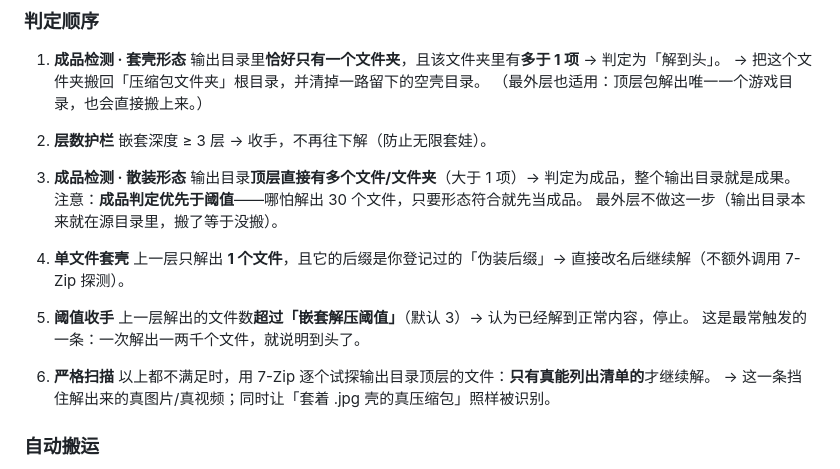
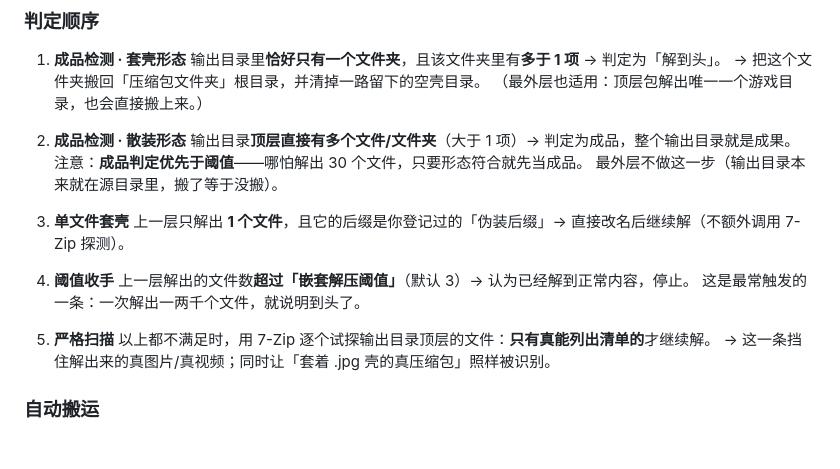
Before and after one commit to Huoxing999/archive-unpacker, a Markdown page: README.md, the part around the change. Drawn GitHub-style; blank space fills up the shorter version.

Commit message:
remove depth guard: nested extraction no longer stops at 3 levels

```diff
--- a/README.md
+++ b/README.md
@@ -121,22 +121,19 @@
    → 把这个文件夹搬回「压缩包文件夹」根目录，并清掉一路留下的空壳目录。
    （最外层也适用：顶层包解出唯一一个游戏目录，也会直接搬上来。）
 
-2. **层数护栏**
-   嵌套深度 ≥ 3 层 → 收手，不再往下解（防止无限套娃）。
-
-3. **成品检测 · 散装形态**
+2. **成品检测 · 散装形态**
    输出目录**顶层直接有多个文件/文件夹**（大于 1 项）→ 判定为成品，整个输出目录就是成果。
    注意：**成品判定优先于阈值**——哪怕解出 30 个文件，只要形态符合就先当成品。
    最外层不做这一步（输出目录本来就在源目录里，搬了等于没搬）。
 
-4. **单文件套壳**
+3. **单文件套壳**
    上一层只解出 **1 个文件**，且它的后缀是你登记过的「伪装后缀」→ 直接改名后继续解（不额外调用 7-Zip 探测）。
 
-5. **阈值收手**
+4. **阈值收手**
    上一层解出的文件数**超过「嵌套解压阈值」**（默认 3）→ 认为已经解到正常内容，停止。
    这是最常触发的一条：一次解出一两千个文件，就说明到头了。
 
-6. **严格扫描**
+5. **严格扫描**
    以上都不满足时，用 7-Zip 逐个试探输出目录顶层的文件：**只有真能列出清单的**才继续解。
    → 这一条挡住解出来的真图片/真视频；同时让「套着 .jpg 壳的真压缩包」照样被识别。
 
```
